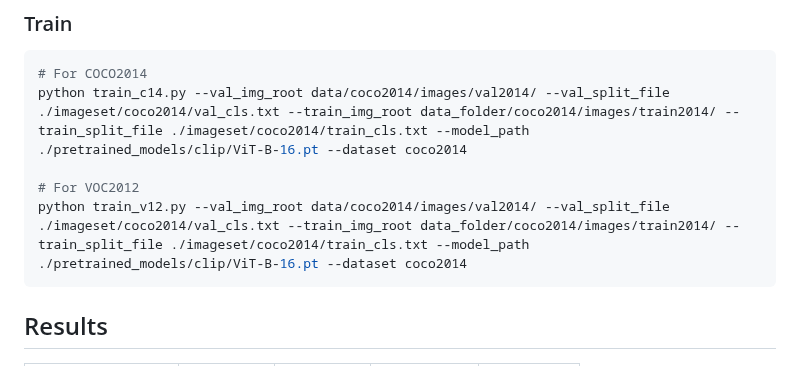
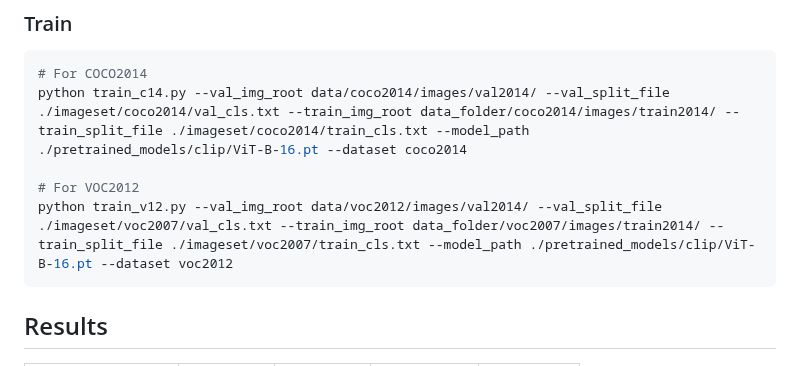
Before and after one commit to yonghyeonjo46/BAC-GCN, a Markdown page: README.md, the part around the change. Drawn GitHub-style.

````diff
--- a/README.md
+++ b/README.md
@@ -110,7 +110,7 @@ python caption.py --dataset voc2012
 python train_c14.py --val_img_root data/coco2014/images/val2014/ --val_split_file ./imageset/coco2014/val_cls.txt --train_img_root data_folder/coco2014/images/train2014/ --train_split_file ./imageset/coco2014/train_cls.txt --model_path ./pretrained_models/clip/ViT-B-16.pt --dataset coco2014
 
 # For VOC2012
-python train_v12.py --val_img_root data/coco2014/images/val2014/ --val_split_file ./imageset/coco2014/val_cls.txt --train_img_root data_folder/coco2014/images/train2014/ --train_split_file ./imageset/coco2014/train_cls.txt --model_path ./pretrained_models/clip/ViT-B-16.pt --dataset coco2014
+python train_v12.py --val_img_root data/voc2012/images/val2014/ --val_split_file ./imageset/voc2007/val_cls.txt --train_img_root data_folder/voc2007/images/train2014/ --train_split_file ./imageset/voc2007/train_cls.txt --model_path ./pretrained_models/clip/ViT-B-16.pt --dataset voc2012
 ```
 
 
````
